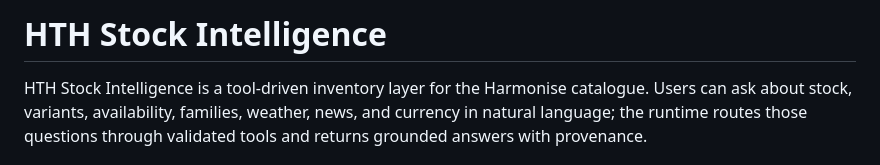
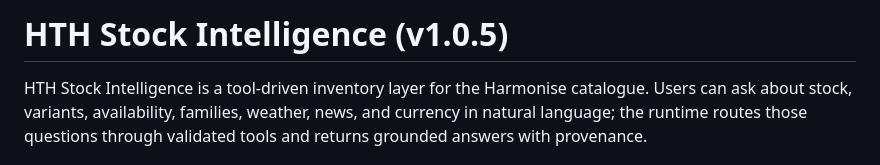
Before and after one commit to Lelekhoa1812/Acnt-MCP, a Markdown page: README.md, the part around the change. Drawn GitHub-style.

Commit message:
upd stable v1.0.5

```diff
--- a/README.md
+++ b/README.md
@@ -1,4 +1,4 @@
-# HTH Stock Intelligence
+# HTH Stock Intelligence (v1.0.5)
 
 HTH Stock Intelligence is a tool-driven inventory layer for the Harmonise catalogue. Users can ask about stock, variants, availability, families, weather, news, and currency in natural language; the runtime routes those questions through validated tools and returns grounded answers with provenance.
 
```
